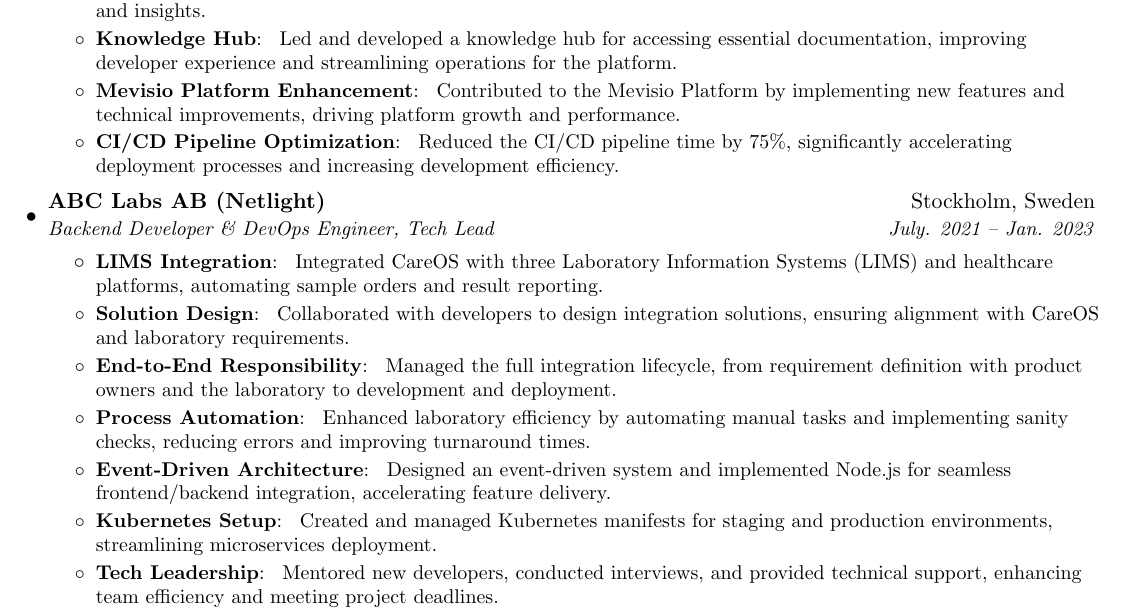
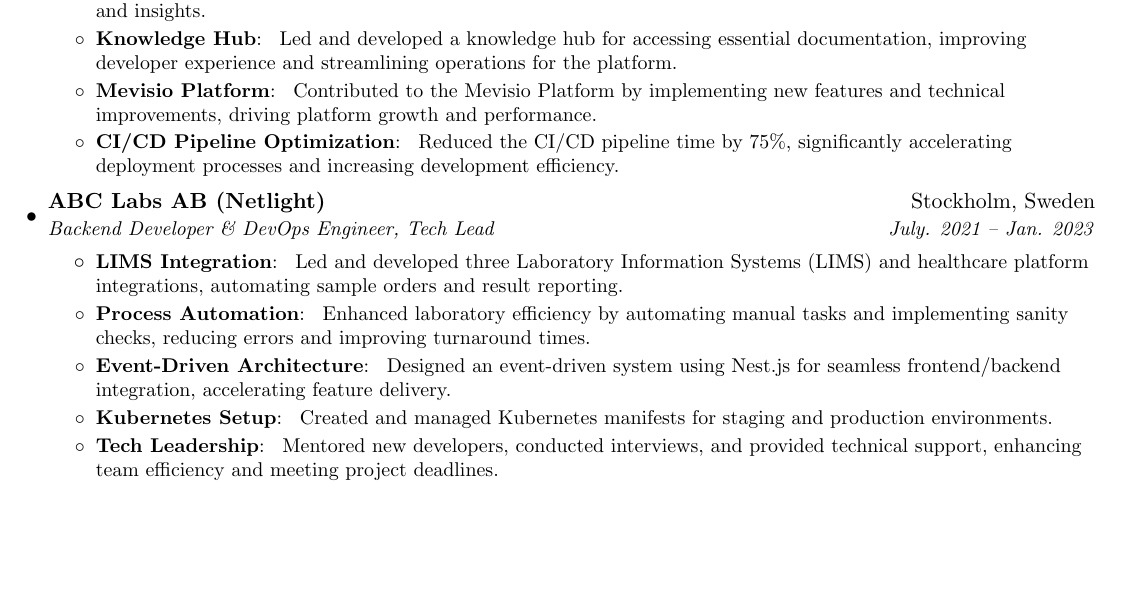
Before and after one commit to redsuperbat/cv, a LaTeX document (main.tex): part of page 1 of 2, cut so that both start at the same text, the shorter picture padded with empty space. Compiled offline with pdfLaTeX.

Commit message:
Remove a lot of redundant text

```diff
--- a/main.tex
+++ b/main.tex
@@ -115,7 +115,7 @@
   improving developer experience and streamlining operations for the platform.
 }
 
-\resumeItem{Mevisio Platform Enhancement} {
+\resumeItem{Mevisio Platform} {
   Contributed to the Mevisio Platform by implementing new features and
   technical improvements, driving platform growth and performance.
 }
@@ -131,19 +131,9 @@
 {ABC Labs AB (Netlight)}{Stockholm, Sweden}
 {Backend Developer \& DevOps Engineer, Tech Lead}{July. 2021 -- Jan. 2023}
 \resumeItemListStart
-\resumeItem{LIMS Integration}{
-  Integrated CareOS with three Laboratory Information Systems (LIMS)
-  and healthcare platforms, automating sample orders and result reporting.
-}
-
-\resumeItem{Solution Design} {
-  Collaborated with developers to design integration solutions,
-  ensuring alignment with CareOS and laboratory requirements.
-}
-
-\resumeItem{End-to-End Responsibility} {
-  Managed the full integration lifecycle, from requirement definition
-  with product owners and the laboratory to development and deployment.
+\resumeItem{LIMS Integration} {
+  Led and developed three Laboratory Information Systems (LIMS) and healthcare
+  platform integrations, automating sample orders and result reporting.
 }
 
 \resumeItem{Process Automation} {
@@ -151,14 +141,14 @@
   implementing sanity checks, reducing errors and improving turnaround times.
 }
 
-\resumeItem{Event-Driven Architecture} { Designed an event-driven
-  system and implemented Node.js for seamless
+\resumeItem{Event-Driven Architecture} {
+  Designed an event-driven system using Nest.js for seamless
   frontend/backend integration, accelerating feature delivery.
 }
 
 \resumeItem{Kubernetes Setup} {
   Created and managed Kubernetes manifests for staging and production
-  environments, streamlining microservices deployment.
+  environments.
 }
 
 \resumeItem{Tech Leadership} {
```
